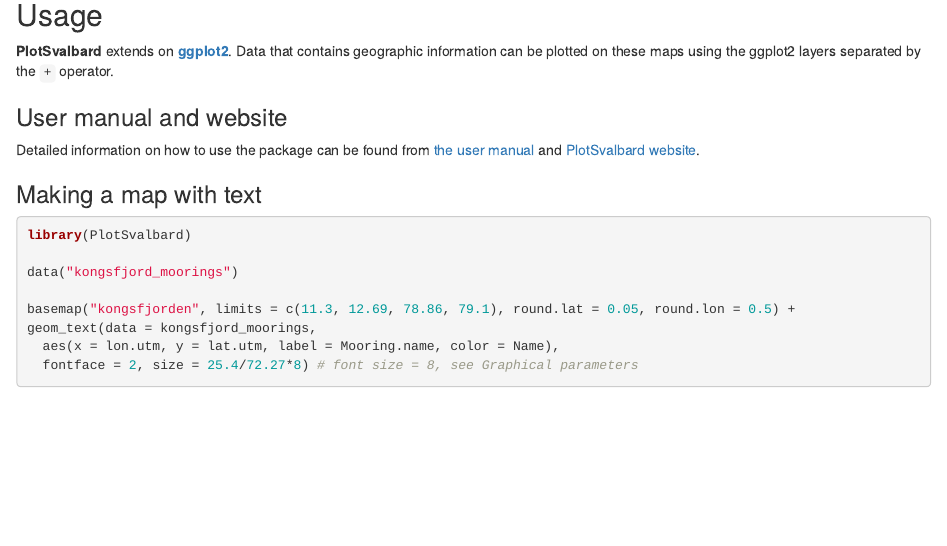
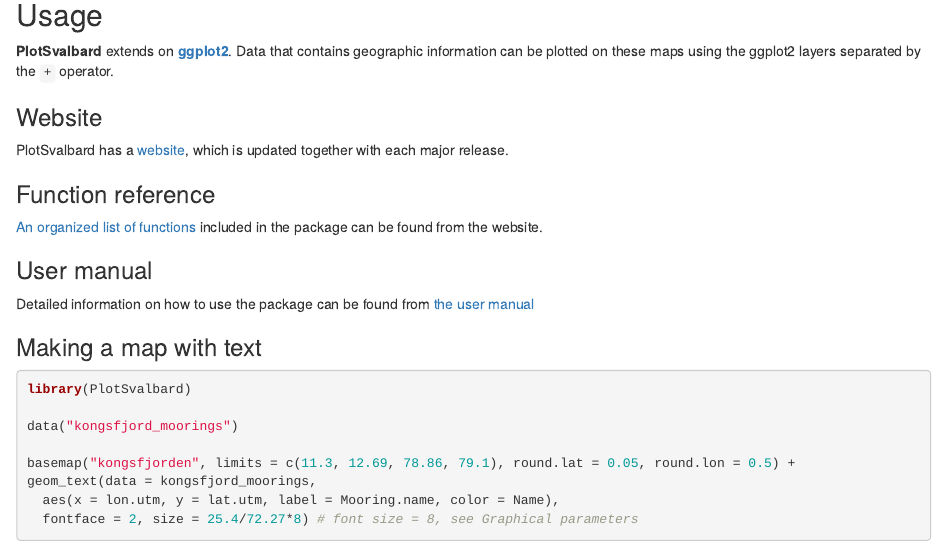
Before and after one commit to MikkoVihtakari/PlotSvalbard, an R Markdown document (README.Rmd): the page in a window 1100 px wide, from 430 px down. The pictures show the output file README.html that the author committed with the source, opened offline.

Commit message:
Updated readme

```diff
--- a/README.Rmd
+++ b/README.Rmd
@@ -26,9 +26,17 @@
 -------
 **PlotSvalbard** extends on [**ggplot2**](http://ggplot2.tidyverse.org/reference/). Data that contains geographic information can be plotted on these maps using the ggplot2 layers separated by the `+` operator.
 
-### User manual and website
+### Website
 
-Detailed information on how to use the package can be found from [the user manual](https://mikkovihtakari.github.io/PlotSvalbard/articles/PlotSvalbard_user_manual.html) and [PlotSvalbard website](https://mikkovihtakari.github.io/PlotSvalbard/index.html).
+PlotSvalbard has a [website](https://mikkovihtakari.github.io/PlotSvalbard/index.html), which is updated together with each major release.
+
+### Function reference
+
+[An organized list of functions](https://mikkovihtakari.github.io/PlotSvalbard/reference/index.html) included in the package can be found from the website.
+
+### User manual
+
+Detailed information on how to use the package can be found from [the user manual](https://mikkovihtakari.github.io/PlotSvalbard/articles/PlotSvalbard_user_manual.html)
 
 ### Making a map with text
 
```
Also changed, not shown: README.html, README.md.
